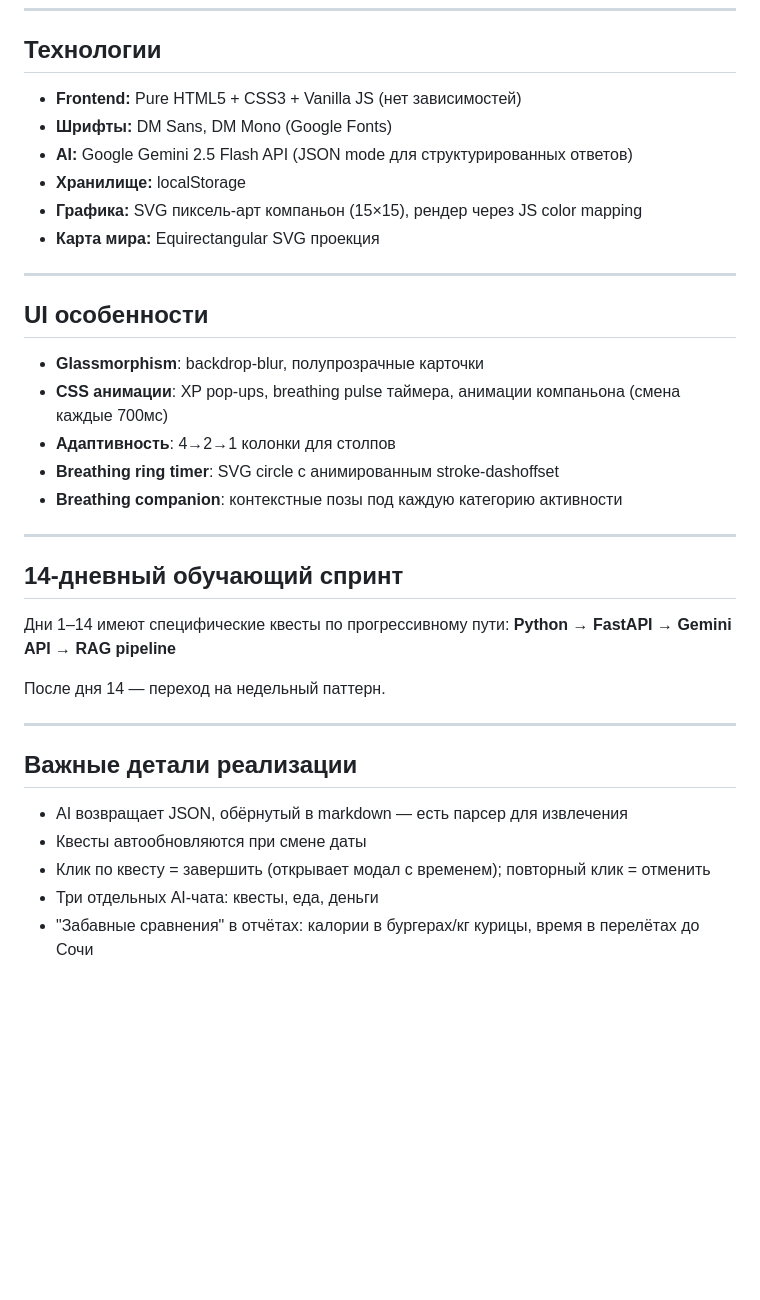
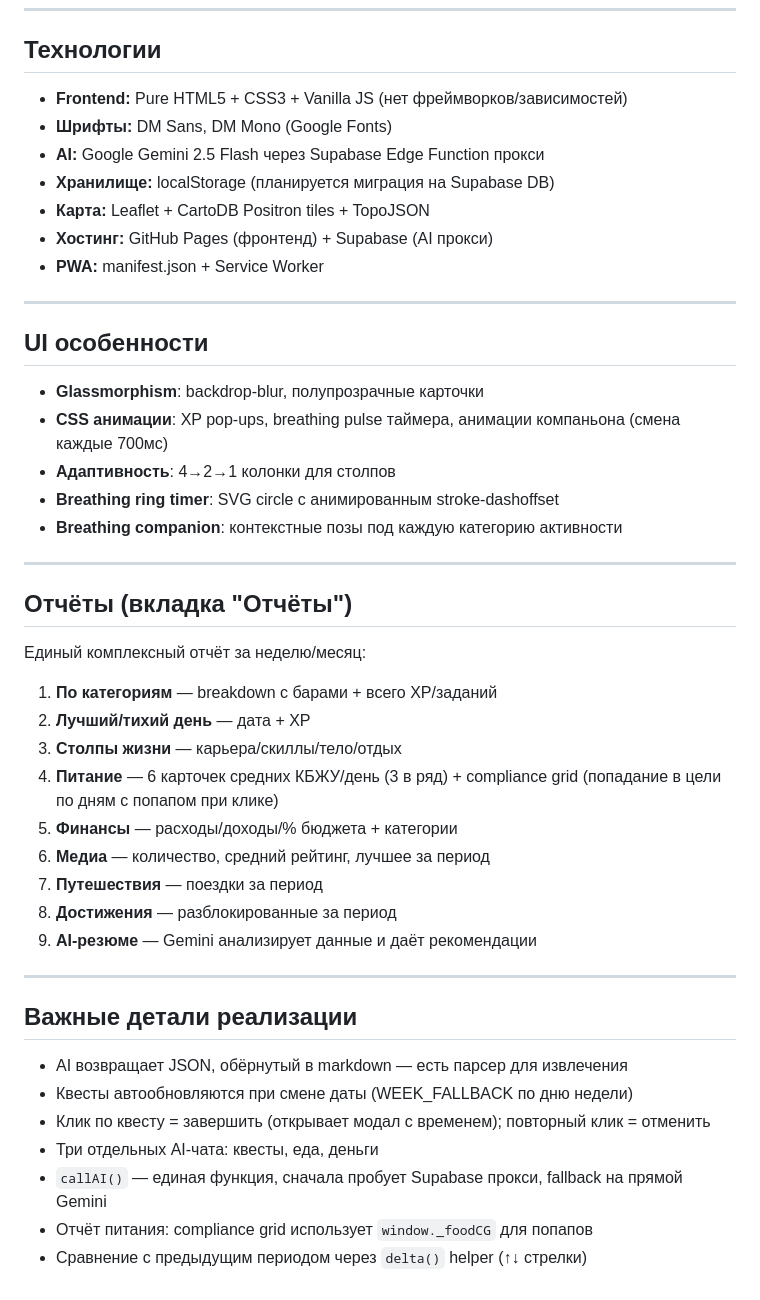
Before and after one commit to vfilatov7/LifeOS, a Markdown page: CLAUDE.md, the part around one of its changes. Drawn GitHub-style; blank space fills up the shorter version.

```diff
--- a/CLAUDE.md
+++ b/CLAUDE.md
@@ -81,12 +140,13 @@
 
 ## Технологии
 
-- **Frontend:** Pure HTML5 + CSS3 + Vanilla JS (нет зависимостей)
+- **Frontend:** Pure HTML5 + CSS3 + Vanilla JS (нет фреймворков/зависимостей)
 - **Шрифты:** DM Sans, DM Mono (Google Fonts)
-- **AI:** Google Gemini 2.5 Flash API (JSON mode для структурированных ответов)
-- **Хранилище:** localStorage
-- **Графика:** SVG пиксель-арт компаньон (15×15), рендер через JS color mapping
-- **Карта мира:** Equirectangular SVG проекция
+- **AI:** Google Gemini 2.5 Flash через Supabase Edge Function прокси
+- **Хранилище:** localStorage (планируется миграция на Supabase DB)
+- **Карта:** Leaflet + CartoDB Positron tiles + TopoJSON
+- **Хостинг:** GitHub Pages (фронтенд) + Supabase (AI прокси)
+- **PWA:** manifest.json + Service Worker
 
 ---
 
@@ -100,19 +160,27 @@
 
 ---
 
-## 14-дневный обучающий спринт
+## Отчёты (вкладка "Отчёты")
 
-Дни 1–14 имеют специфические квесты по прогрессивному пути:
-**Python → FastAPI → Gemini API → RAG pipeline**
-
-После дня 14 — переход на недельный паттерн.
+Единый комплексный отчёт за неделю/месяц:
+1. **По категориям** — breakdown с барами + всего XP/заданий
+2. **Лучший/тихий день** — дата + XP
+3. **Столпы жизни** — карьера/скиллы/тело/отдых
+4. **Питание** — 6 карточек средних КБЖУ/день (3 в ряд) + compliance grid (попадание в цели по дням с попапом при клике)
+5. **Финансы** — расходы/доходы/% бюджета + категории
+6. **Медиа** — количество, средний рейтинг, лучшее за период
+7. **Путешествия** — поездки за период
+8. **Достижения** — разблокированные за период
+9. **AI-резюме** — Gemini анализирует данные и даёт рекомендации
 
 ---
 
 ## Важные детали реализации
 
 - AI возвращает JSON, обёрнутый в markdown — есть парсер для извлечения
-- Квесты автообновляются при смене даты
+- Квесты автообновляются при смене даты (WEEK_FALLBACK по дню недели)
 - Клик по квесту = завершить (открывает модал с временем); повторный клик = отменить
 - Три отдельных AI-чата: квесты, еда, деньги
-- "Забавные сравнения" в отчётах: калории в бургерах/кг курицы, время в перелётах до Сочи
+- `callAI()` — единая функция, сначала пробует Supabase прокси, fallback на прямой Gemini
+- Отчёт питания: compliance grid использует `window._foodCG` для попапов
+- Сравнение с предыдущим периодом через `delta()` helper (↑↓ стрелки)
```
Also changed, not shown: other parts of CLAUDE.md (+77 -18 lines).
